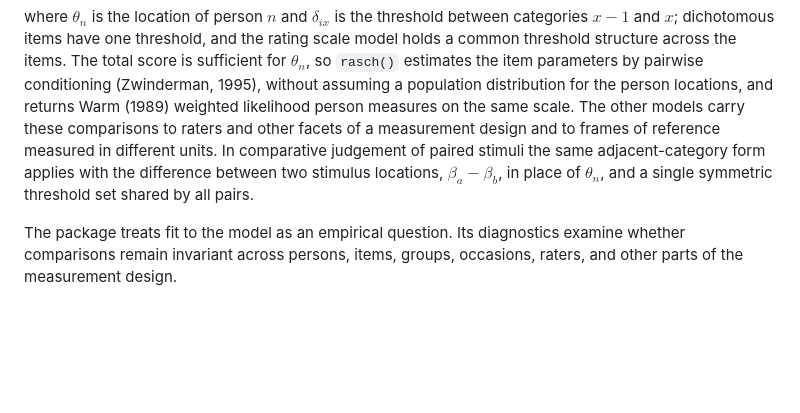
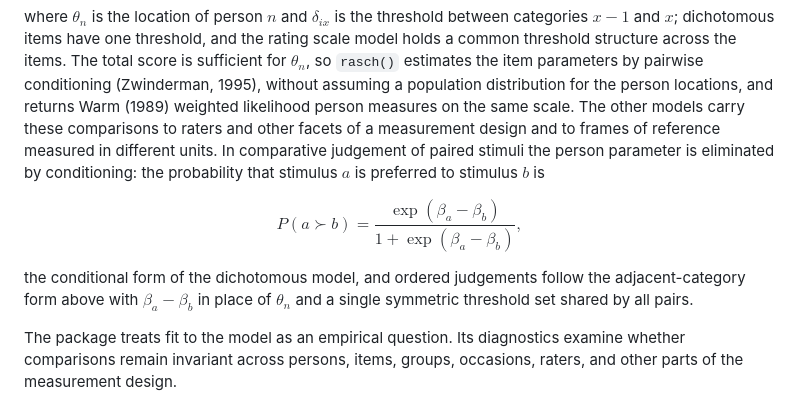
Before and after one commit to drjoshmcgrane/RaschR, a Markdown page: README.md, the part around the change. GitHub-like rendering; blank space fills up the shorter version.

Commit message:
README: show the conditional form for comparative judgement
The person parameter is eliminated by conditioning; display
P(a > b) = exp(beta_a - beta_b)/(1 + exp(beta_a - beta_b)) explicitly
rather than asserting the correspondence in prose.

```diff
--- a/README.md
+++ b/README.md
@@ -28,9 +28,16 @@ person locations, and returns Warm (1989) weighted likelihood person
 measures on the same scale. The other models carry these comparisons to
 raters and other facets of a measurement design and to frames of reference
 measured in different units. In comparative judgement of paired stimuli
-the same adjacent-category form applies with the difference between two
-stimulus locations, $\beta_a-\beta_b$, in place of $\theta_n$, and a
-single symmetric threshold set shared by all pairs.
+the person parameter is eliminated by conditioning: the probability that
+stimulus $a$ is preferred to stimulus $b$ is
+
+$$
+P(a \succ b)=\frac{\exp(\beta_a-\beta_b)}{1+\exp(\beta_a-\beta_b)},
+$$
+
+the conditional form of the dichotomous model, and ordered judgements
+follow the adjacent-category form above with $\beta_a-\beta_b$ in place
+of $\theta_n$ and a single symmetric threshold set shared by all pairs.
 
 The package treats fit to the model as an empirical question. Its diagnostics
 examine whether comparisons remain invariant across persons, items, groups,
```
